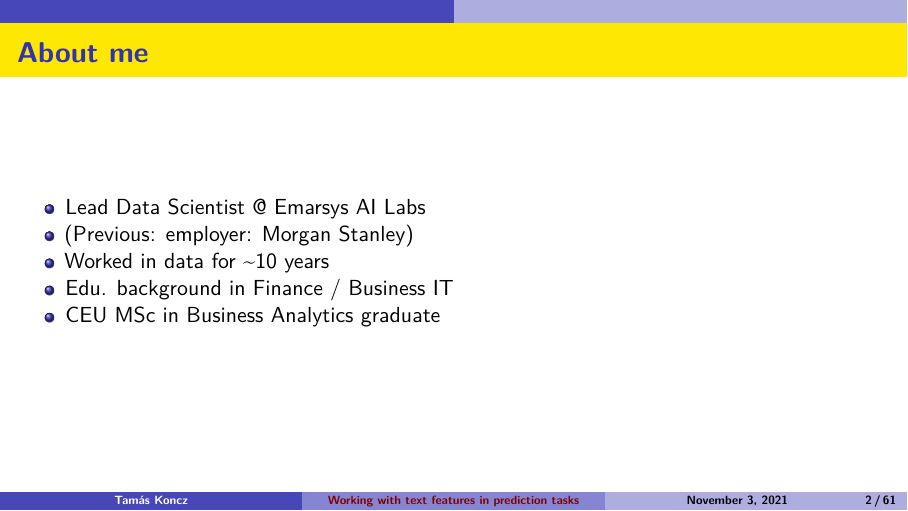
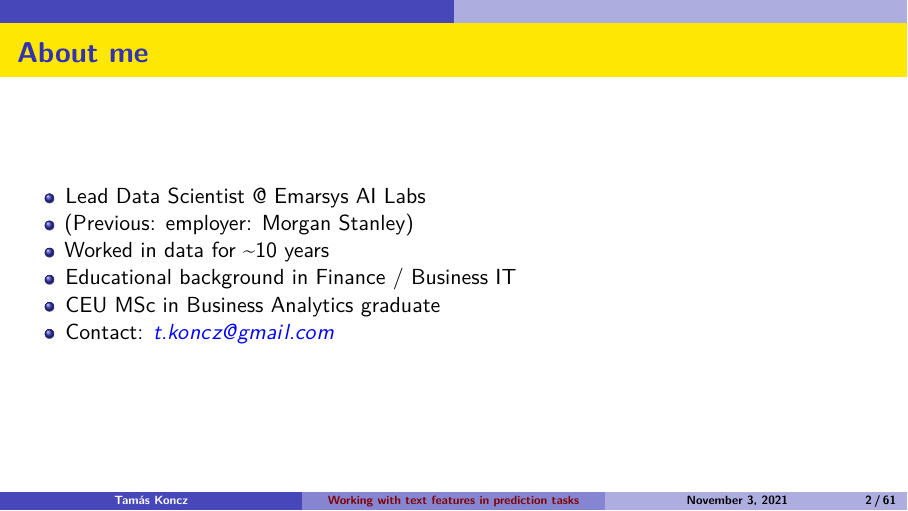
Before and after one commit to divenyijanos/eltecon-ds, an R Markdown document (week8/text_features.Rmd): page 2 of 61. Rendered offline with R 4.5, knitr and Pandoc, then LaTeX, with nearby package versions.

Commit message:
:memo: update about me section

```diff
--- a/week8/text_features.Rmd
+++ b/week8/text_features.Rmd
@@ -37,8 +37,9 @@ library(wordcloud)
 - Lead Data Scientist @ Emarsys AI Labs
 - (Previous: employer: Morgan Stanley)
 - Worked in data for ~10 years
-- Edu. background in Finance / Business IT
+- Educational background in Finance / Business IT
 - CEU MSc in Business Analytics graduate
+- Contact: _t.koncz@gmail.com_
 
 
 ## Goal of the lesson
```
